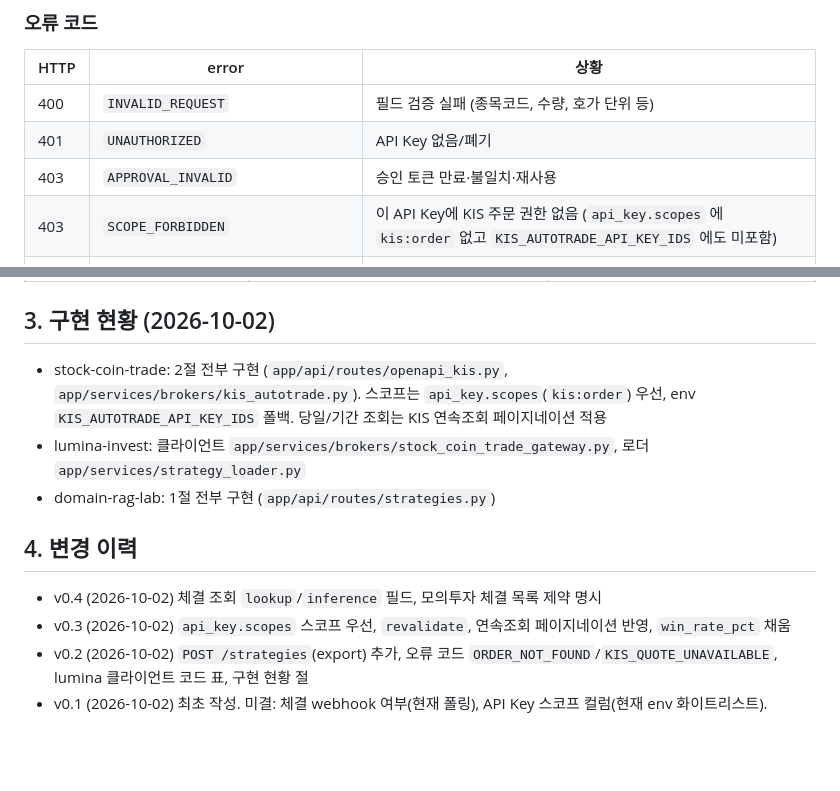
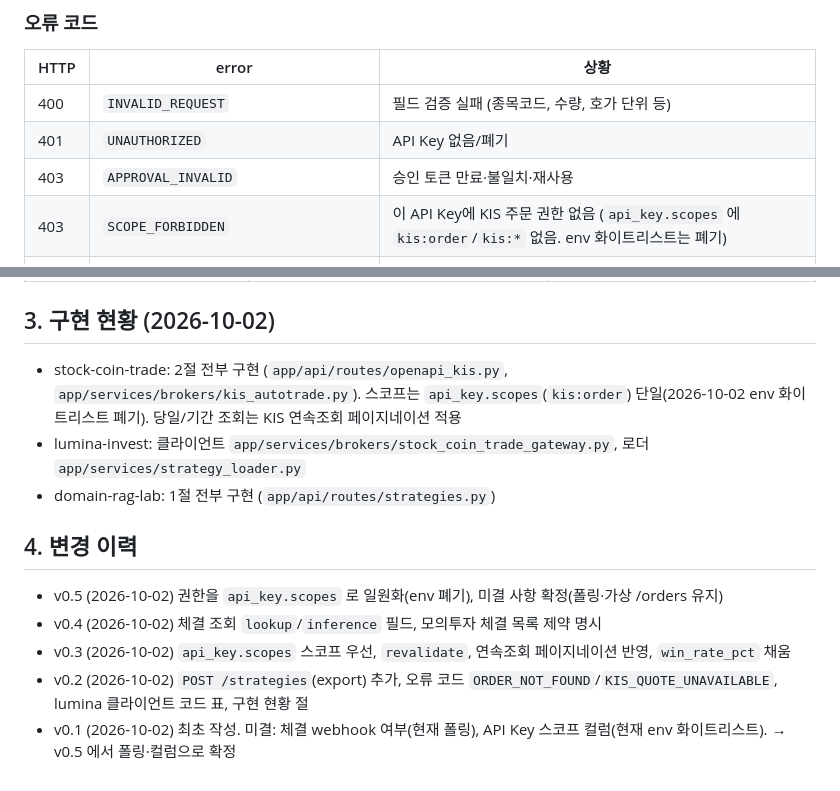
Before and after one commit to zhanggu9/stock-coin-trade, a Markdown page: docs/contracts/kis-autotrade-api.md, 2 parts joined by grey strips. Rendered like a GitHub page; blank space fills up the shorter version.

```diff
--- a/docs/contracts/kis-autotrade-api.md
+++ b/docs/contracts/kis-autotrade-api.md
@@ -129,7 +129,7 @@ Base: `https://<stock-coin-trade>/openapi/v1/kis`  (기존 `/openapi/v1/orders`
 | 400 | `INVALID_REQUEST` | 필드 검증 실패 (종목코드, 수량, 호가 단위 등) |
 | 401 | `UNAUTHORIZED` | API Key 없음/폐기 |
 | 403 | `APPROVAL_INVALID` | 승인 토큰 만료·불일치·재사용 |
-| 403 | `SCOPE_FORBIDDEN` | 이 API Key에 KIS 주문 권한 없음 (`api_key.scopes` 에 `kis:order` 없고 `KIS_AUTOTRADE_API_KEY_IDS` 에도 미포함) |
+| 403 | `SCOPE_FORBIDDEN` | 이 API Key에 KIS 주문 권한 없음 (`api_key.scopes` 에 `kis:order`/`kis:*` 없음. env 화이트리스트는 폐기) |
 | 403 | `REAL_ORDER_DISABLED` | `environment=real`인데 서버 플래그 꺼짐 또는 계좌 소유자 아님 |
 | 409 | `INSUFFICIENT_BALANCE` / `INSUFFICIENT_HOLDINGS` | 예수금/보유수량 부족 (사전 검증) |
 | 409 | `ORDER_IN_PROGRESS` | 동일 환경 주문 락 점유 중 |
@@ -148,12 +148,13 @@ Base: `https://<stock-coin-trade>/openapi/v1/kis`  (기존 `/openapi/v1/orders`
 | `GATEWAY_INVALID_RESPONSE` | JSON 아님 | ERROR 기록 |
 
 ## 3. 구현 현황 (2026-10-02)
-- stock-coin-trade: 2절 전부 구현 (`app/api/routes/openapi_kis.py`, `app/services/brokers/kis_autotrade.py`). 스코프는 `api_key.scopes`(`kis:order`) 우선, env `KIS_AUTOTRADE_API_KEY_IDS` 폴백. 당일/기간 조회는 KIS 연속조회 페이지네이션 적용
+- stock-coin-trade: 2절 전부 구현 (`app/api/routes/openapi_kis.py`, `app/services/brokers/kis_autotrade.py`). 스코프는 `api_key.scopes`(`kis:order`) 단일(2026-10-02 env 화이트리스트 폐기). 당일/기간 조회는 KIS 연속조회 페이지네이션 적용
 - lumina-invest: 클라이언트 `app/services/brokers/stock_coin_trade_gateway.py`, 로더 `app/services/strategy_loader.py`
 - domain-rag-lab: 1절 전부 구현 (`app/api/routes/strategies.py`)
 
 ## 4. 변경 이력
+- v0.5 (2026-10-02) 권한을 `api_key.scopes` 로 일원화(env 폐기), 미결 사항 확정(폴링·가상 /orders 유지)
 - v0.4 (2026-10-02) 체결 조회 `lookup`/`inference` 필드, 모의투자 체결 목록 제약 명시
 - v0.3 (2026-10-02) `api_key.scopes` 스코프 우선, `revalidate`, 연속조회 페이지네이션 반영, `win_rate_pct` 채움
 - v0.2 (2026-10-02) `POST /strategies`(export) 추가, 오류 코드 `ORDER_NOT_FOUND`/`KIS_QUOTE_UNAVAILABLE`, lumina 클라이언트 코드 표, 구현 현황 절
-- v0.1 (2026-10-02) 최초 작성. 미결: 체결 webhook 여부(현재 폴링), API Key 스코프 컬럼(현재 env 화이트리스트).
+- v0.1 (2026-10-02) 최초 작성. 미결: 체결 webhook 여부(현재 폴링), API Key 스코프 컬럼(현재 env 화이트리스트). → v0.5 에서 폴링·컬럼으로 확정
```
Also changed, not shown: other parts of docs/contracts/kis-autotrade-api.md (+1 -1 lines), todo.md (+9 -0 lines).
